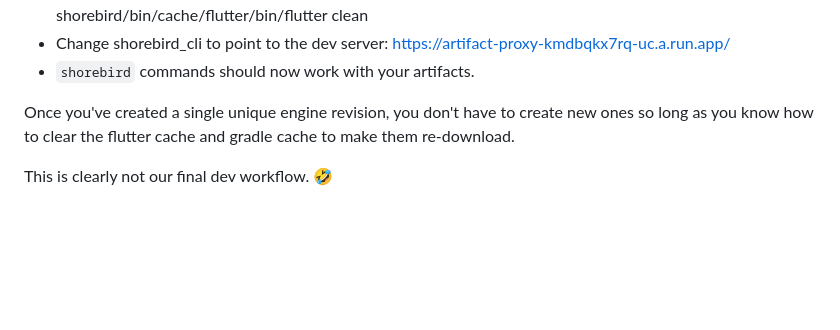
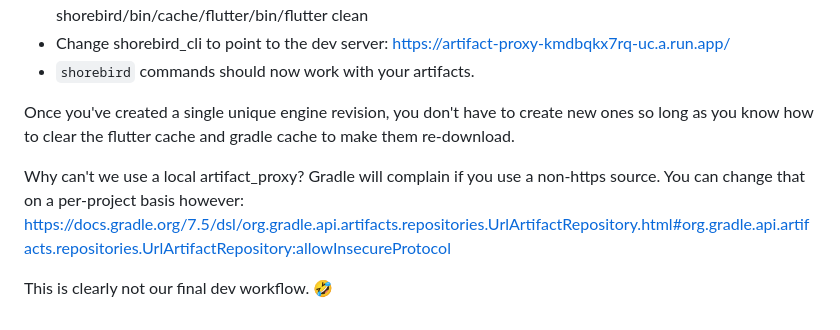
Before and after one commit to shorebirdtech/updater, a Markdown page: README.md, the part around the change. Rendered like a GitHub page; blank space fills up the shorter version.

```diff
--- a/README.md
+++ b/README.md
@@ -82,4 +82,7 @@ Alternatives being considered include
 
 Once you've created a single unique engine revision, you don't have to create new ones so long as you know how to clear the flutter cache and gradle cache to make them re-download.
 
+Why can't we use a local artifact_proxy?  Gradle will complain if you use a non-https source.  You can change that on a per-project basis however:
+https://docs.gradle.org/7.5/dsl/org.gradle.api.artifacts.repositories.UrlArtifactRepository.html#org.gradle.api.artifacts.repositories.UrlArtifactRepository:allowInsecureProtocol
+
 This is clearly not our final dev workflow. 🤣
```
